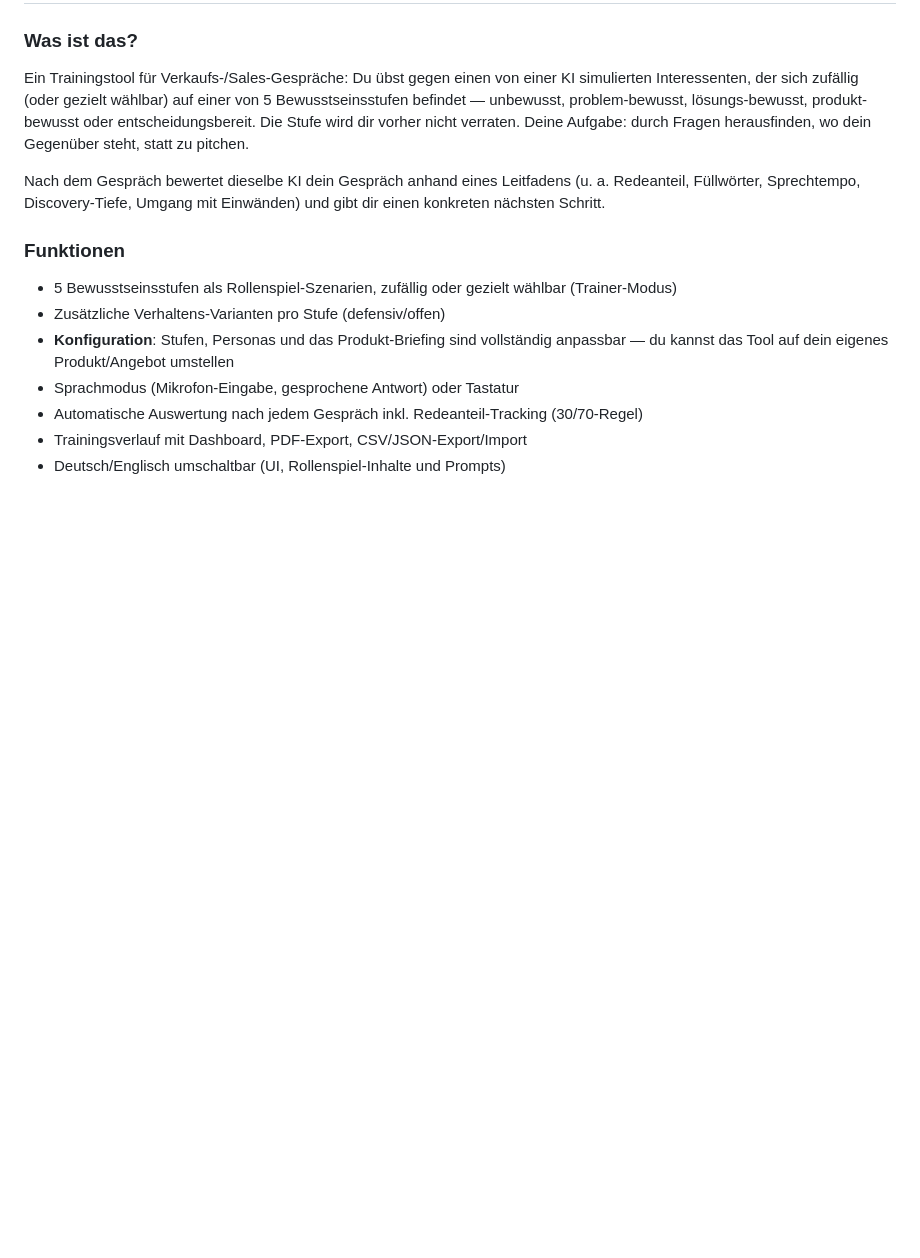
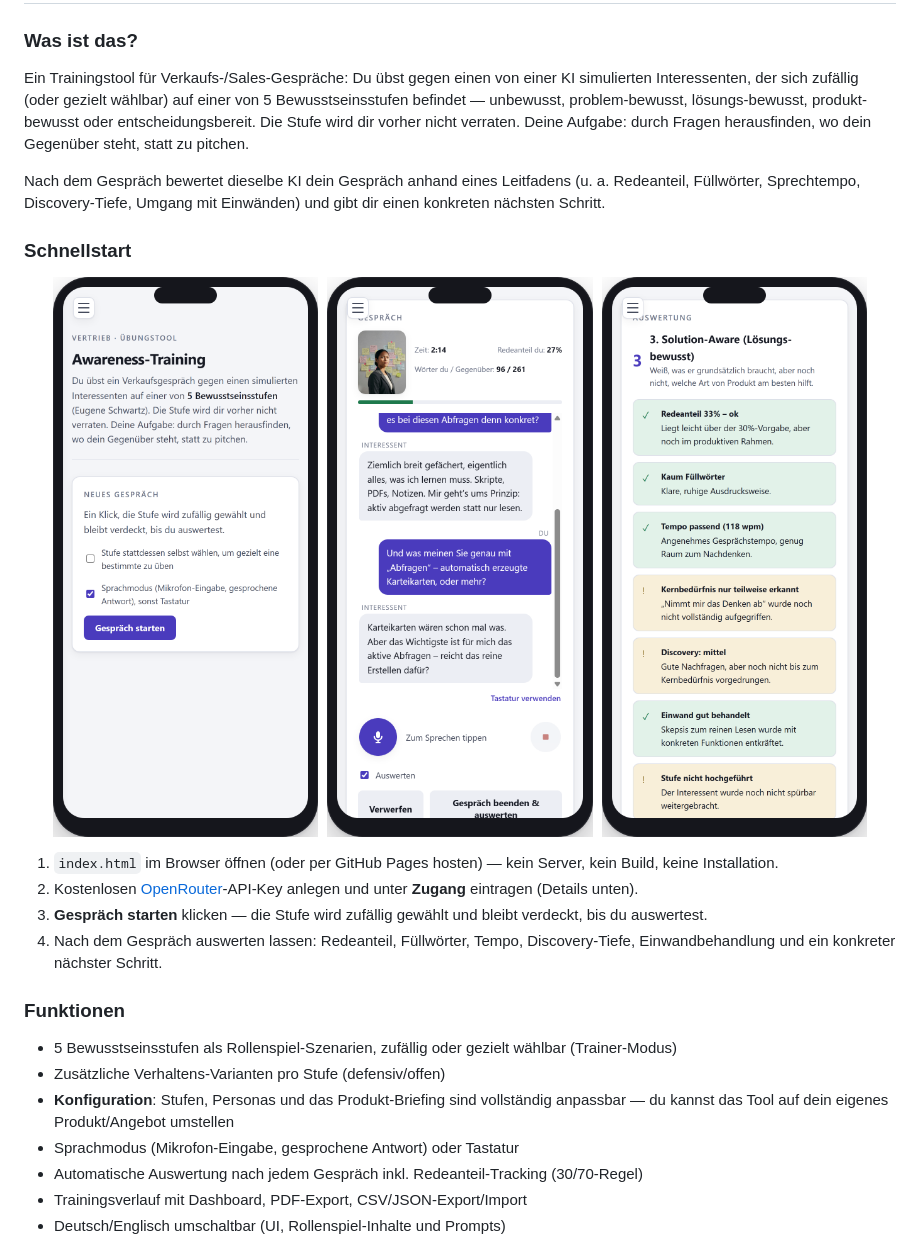
Before and after one commit to FalkoGuderian/sales-awareness-trainer, a Markdown page: README.md, the part around one of its changes. Rendered like a GitHub page; pictures changed too: assets/screenshot-chat.png (added), assets/screenshot-result.png (added), assets/screenshot-start.png (added); blank space fills up the shorter version.

```diff
--- a/README.md
+++ b/README.md
@@ -15,6 +15,19 @@ No backend, no build step, no install. One HTML file, runs entirely in your brow
 Ein Trainingstool für Verkaufs-/Sales-Gespräche: Du übst gegen einen von einer KI simulierten Interessenten, der sich zufällig (oder gezielt wählbar) auf einer von 5 Bewusstseinsstufen befindet — unbewusst, problem-bewusst, lösungs-bewusst, produkt-bewusst oder entscheidungsbereit. Die Stufe wird dir vorher nicht verraten. Deine Aufgabe: durch Fragen herausfinden, wo dein Gegenüber steht, statt zu pitchen.
 
 Nach dem Gespräch bewertet dieselbe KI dein Gespräch anhand eines Leitfadens (u. a. Redeanteil, Füllwörter, Sprechtempo, Discovery-Tiefe, Umgang mit Einwänden) und gibt dir einen konkreten nächsten Schritt.
+
+### Schnellstart
+
+<p align="center">
+  <img src="assets/screenshot-start.png" width="31%" alt="Start-Screen: Gespräch konfigurieren und starten">
+  <img src="assets/screenshot-chat.png" width="31%" alt="Laufendes Gespräch mit dem simulierten Interessenten">
+  <img src="assets/screenshot-result.png" width="31%" alt="Auswertung nach dem Gespräch">
+</p>
+
+1. `index.html` im Browser öffnen (oder per GitHub Pages hosten) — kein Server, kein Build, keine Installation.
+2. Kostenlosen [OpenRouter](https://openrouter.ai/)-API-Key anlegen und unter **Zugang** eintragen (Details unten).
+3. **Gespräch starten** klicken — die Stufe wird zufällig gewählt und bleibt verdeckt, bis du auswertest.
+4. Nach dem Gespräch auswerten lassen: Redeanteil, Füllwörter, Tempo, Discovery-Tiefe, Einwandbehandlung und ein konkreter nächster Schritt.
 
 ### Funktionen
 
```
Also changed, not shown: other parts of README.md (+15 -2 lines), assets/cover.png (added), 4 other files.
